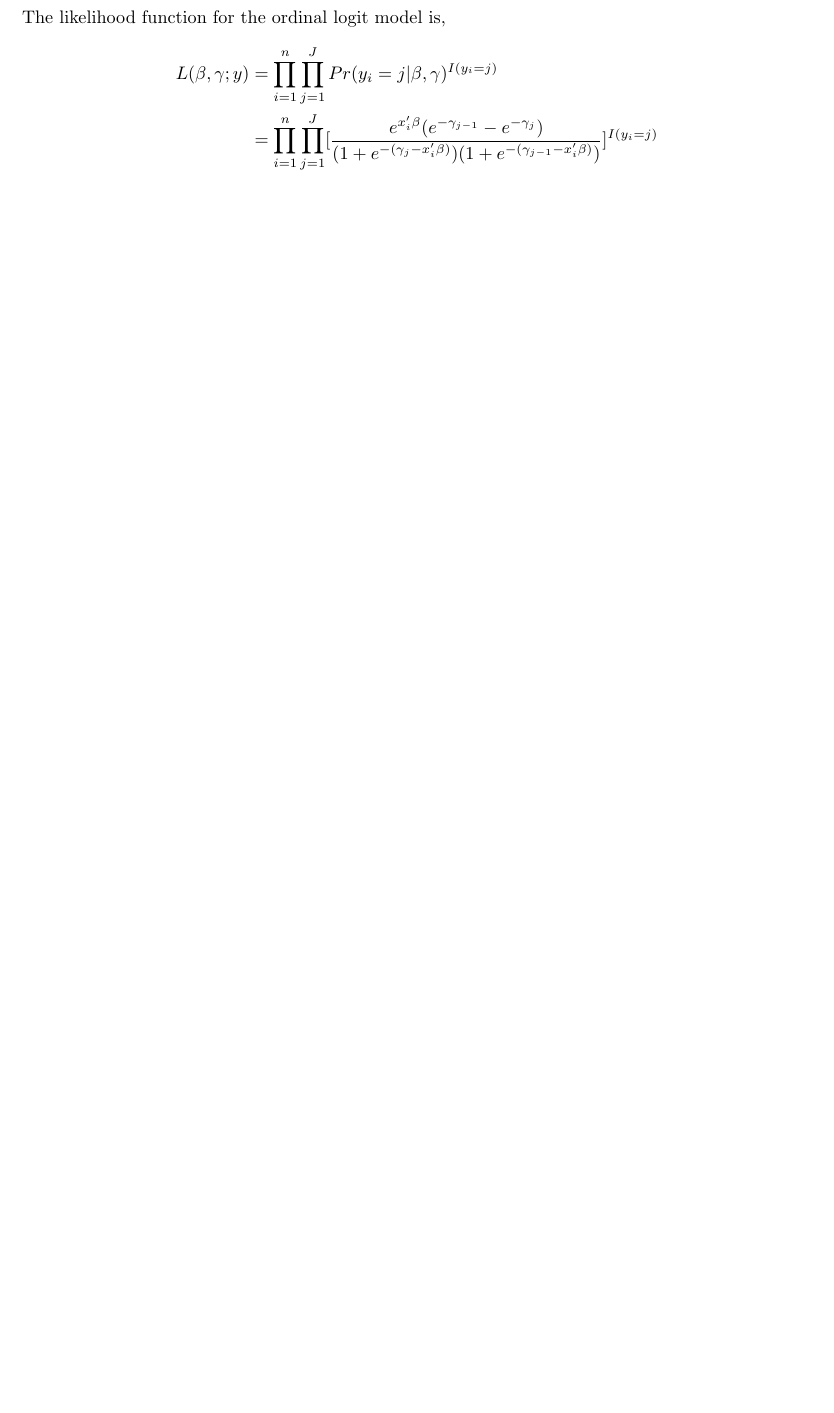
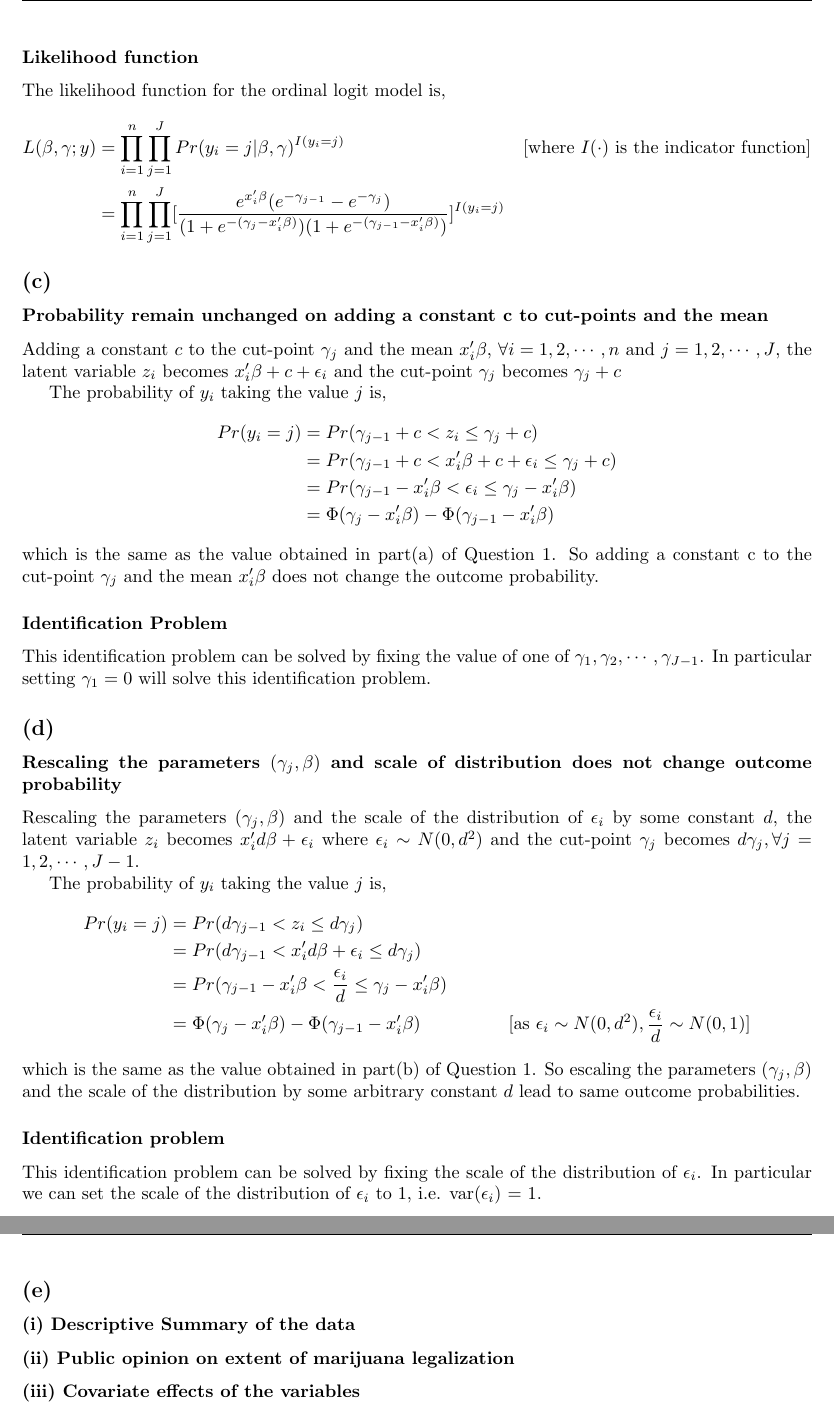
Before and after one commit to U1Kemp/Econometrics, a LaTeX problem sheet (Assignments/Assignment 2/Assignment 2.tex): part of page 2 of 2 before the commit and two parts of pages 3 and 4 of 5 after it, the two joined at a grey line, cut at the place of the change, the shorter picture padded with empty space. Compiled offline with pdfLaTeX.

Commit message:
added 1.c and 1.d

```diff
--- a/Assignments/Assignment 2/Assignment 2.tex
+++ b/Assignments/Assignment 2/Assignment 2.tex
@@ -66,10 +73,62 @@ We assume that $\epsilon_i \sim \mathcal{L}(0,1)$, for $i = 1,2, \cdots, n$. The
                 &= \frac{e^{-(\gamma_{j-1} - x'_{i}\beta)} - e^{-(\gamma_{j} - x'_{i}\beta)}}{(1+e^{-(\gamma_j - x'_{i}\beta)})(1+e^{-(\gamma_{j-1} - x'_{i}\beta)})} \\
                 &= \frac{e^{x'_i\beta}(e^{-\gamma_{j-1}} - e^{-\gamma_{j}})}{(1+e^{-(\gamma_j - x'_{i}\beta)})(1+e^{-(\gamma_{j-1} - x'_{i}\beta)})}
 \end{align*}
+
+\subsubsection*{Likelihood function}
+
 The likelihood function for the ordinal logit model is,
 \begin{align*}
-    L(\beta,\gamma;y) &= \prod_{i=1}^{n}\prod_{j=1}^{J} Pr(y_i = j | \beta,\gamma)^{I(y_i = j)} \\
+    L(\beta,\gamma;y) &= \prod_{i=1}^{n}\prod_{j=1}^{J} Pr(y_i = j | \beta, \gamma)^{I(y_i = j)} &[\text{where } I(\cdot) \text{ is the indicator function}]\\
                       &=\prod_{i=1}^{n}\prod_{j=1}^{J} [\frac{e^{x'_i\beta}(e^{-\gamma_{j-1}} - e^{-\gamma_{j}})}{(1+e^{-(\gamma_j - x'_{i}\beta)})(1+e^{-(\gamma_{j-1} - x'_{i}\beta)})}]^{I(y_i = j)}
 \end{align*}
 
+\subsection*{(c)}
+
+\subsubsection*{Probability remain unchanged on adding a constant c to cut-points and the mean}
+
+Adding a constant $c$ to the cut-point $\gamma_j$ and the mean $x'_i\beta$, $\forall i = 1,2, \cdots, n$ and $j = 1,2,\cdots, J$, the latent variable $z_i$ becomes $x'_i\beta + c + \epsilon_i$ and the cut-point $\gamma_j$ becomes $\gamma_j + c$
+
+The probability of $y_i$ taking the value $j$ is,
+\begin{align*}
+    Pr(y_i = j) &= Pr(\gamma_{j-1}+c < z_i \leq \gamma_j + c)\\
+                &= Pr(\gamma_{j-1}+c < x'_i\beta + c + \epsilon_i \leq \gamma_j + c)\\
+                &= Pr(\gamma_{j-1} - x'_i\beta  < \epsilon_i \leq \gamma_j - x'_i\beta ) \\
+                &= \Phi(\gamma_j - x'_i\beta) - \Phi(\gamma_{j-1} - x'_i\beta)
+\end{align*}
+which is the same as the value obtained in part(a) of Question 1. So adding a constant c to the cut-point $\gamma_j$ and the mean $x'_i\beta$ does not change the outcome probability.
+
+\subsubsection*{Identification Problem}
+This identification problem can be solved by fixing the value of one of $\gamma_1, \gamma_2, \cdots, \gamma_{J-1}$. In particular setting $\gamma_1 = 0$ will solve this identification problem.
+
+\subsection*{(d)}
+
+\subsubsection*{Rescaling the parameters $(\gamma_j,\beta)$ and scale of distribution does not change outcome probability}
+
+Rescaling the parameters $(\gamma_j,\beta)$ and the scale of the distribution of $\epsilon_i$ by some constant $d$, the latent variable $z_i$ becomes $x'_id\beta + \epsilon_i$ where $\epsilon_i \sim N(0,d^2)$ and the cut-point $\gamma_j$ becomes $d\gamma_j, \forall j = 1, 2, \cdots, J-1$.
+
+The probability of $y_i$ taking the value $j$ is,
+\begin{align*}
+    Pr(y_i=j) &= Pr(d\gamma_{j-1} < z_i \leq d\gamma_j) \\
+              &= Pr(d\gamma_{j-1} < x'_i d\beta + \epsilon_i \leq d\gamma_j)\\
+              &= Pr(\gamma_{j-1} - x'_i\beta < \frac{\epsilon_i}{d} \leq \gamma_j - x'_i\beta)\\
+              &= \Phi(\gamma_j - x'_i\beta) - \Phi(\gamma_{j-1} - x'_i\beta) & [\text{as } \epsilon_i \sim N(0,d^2), \frac{\epsilon_i}{d} \sim N(0,1)]
+\end{align*}
+which is the same as the value obtained in part(b) of Question 1. So escaling the parameters $(\gamma_j,\beta)$ and the scale of the distribution by some arbitrary constant $d$ lead to same outcome probabilities.
+
+\subsubsection*{Identification problem}
+This identification problem can be solved by fixing the scale of the distribution of $\epsilon_i$. In particular we can set the scale of the distribution of $\epsilon_i$ to 1, i.e. var($\epsilon_i$) = 1.
+
+\subsection*{(e)}
+
+\subsubsection*{(i) Descriptive Summary of the data}
+
+
+\subsubsection*{(ii) Public opinion on extent of marijuana legalization}
+
+
+\subsubsection*{(iii) Covariate effects of the variables}
+
+
+\newpage
+\section*{Question 2}
 \end{document}
```
Also changed, not shown: Assignments/Assignment 2/Assignment 2.pdf, Assignments/Assignment 2/Assignment 2.tex (7 more changed lines), 3 other files.
